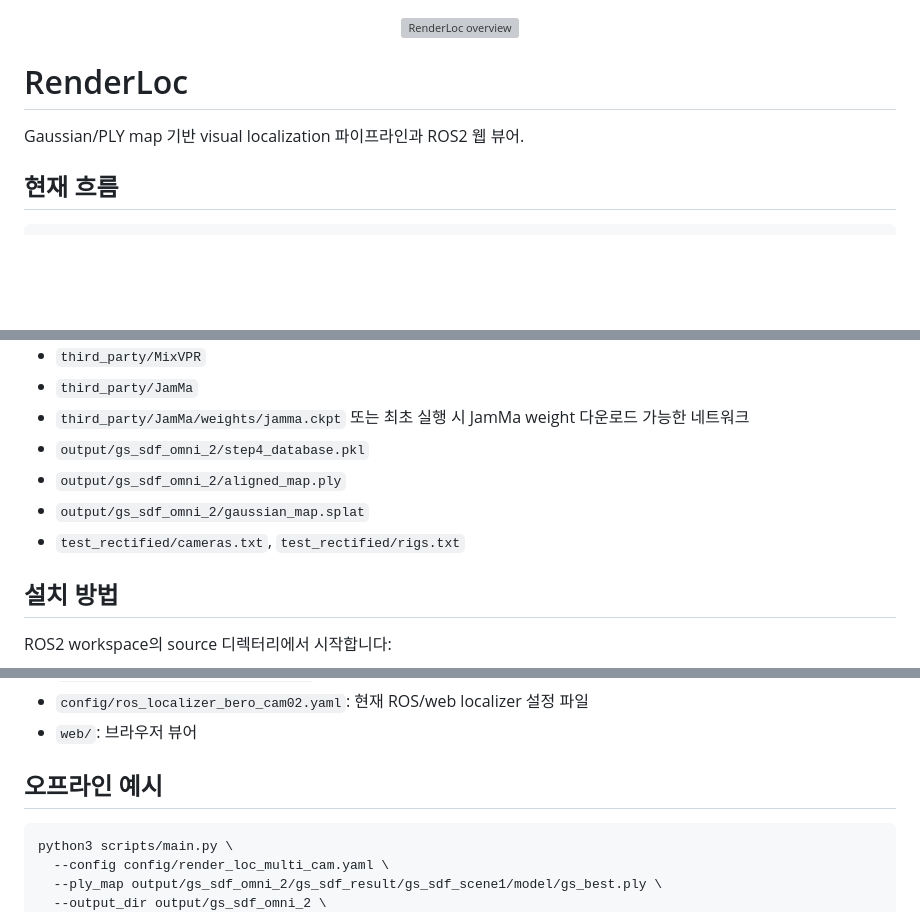
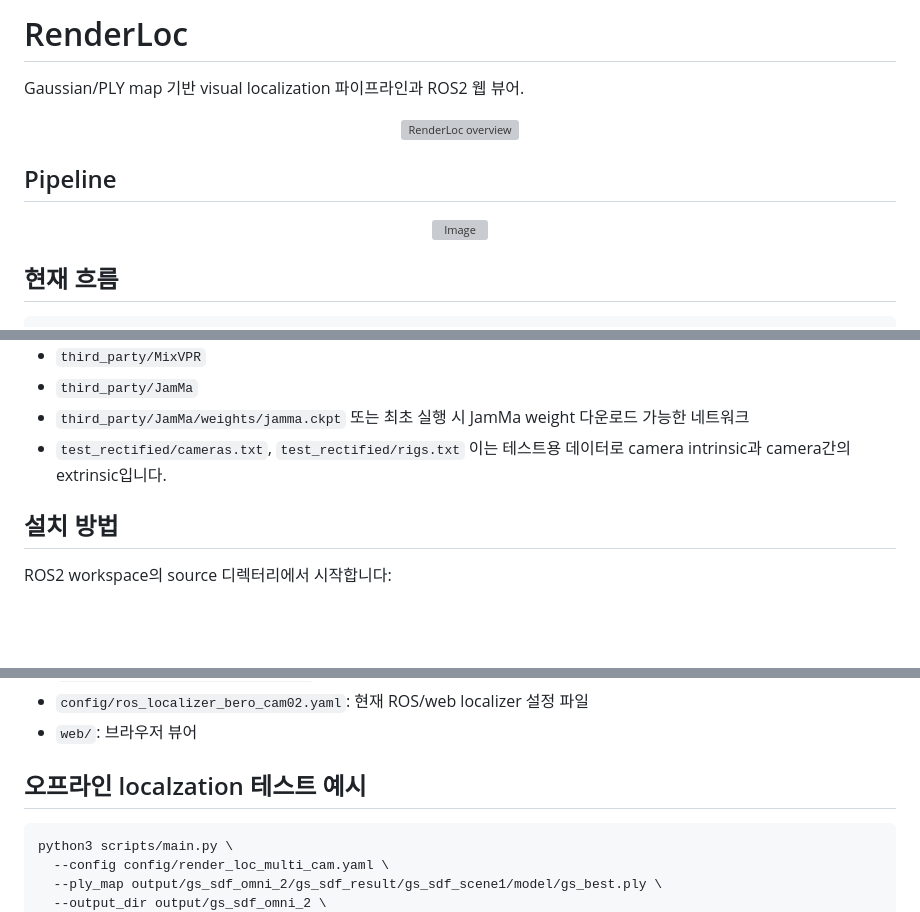
Before and after one commit to Navifra-Bero/GS-HLoC, a Markdown page: README.md, 3 parts joined by grey strips. Rendered like a GitHub page; blank space fills up the shorter version; grey boxes are pictures that could not be loaded.

````diff
--- a/README.md
+++ b/README.md
@@ -1,10 +1,16 @@
+# RenderLoc
+
+Gaussian/PLY map 기반 visual localization 파이프라인과 ROS2 웹 뷰어.
+
 <p align="center">
   <img width="80%" alt="RenderLoc overview" src="https://github.com/user-attachments/assets/bd38e3ce-e19e-44b2-a509-460ae281f4c5" />
 </p>
 
-# RenderLoc
+## Pipeline
 
-Gaussian/PLY map 기반 visual localization 파이프라인과 ROS2 웹 뷰어.
+<p align="center">
+  <img width="1657" height="911" alt="Image" src="https://github.com/user-attachments/assets/edb0745f-a403-40d2-9a13-e6426526af4d" />
+</p>
 
 ## 현재 흐름
 
@@ -45,10 +51,7 @@ Gaussian/PLY map 기반 visual localization 파이프라인과 ROS2 웹 뷰어.
 - `third_party/MixVPR`
 - `third_party/JamMa`
 - `third_party/JamMa/weights/jamma.ckpt` 또는 최초 실행 시 JamMa weight 다운로드 가능한 네트워크
-- `output/gs_sdf_omni_2/step4_database.pkl`
-- `output/gs_sdf_omni_2/aligned_map.ply`
-- `output/gs_sdf_omni_2/gaussian_map.splat`
-- `test_rectified/cameras.txt`, `test_rectified/rigs.txt`
+- `test_rectified/cameras.txt`, `test_rectified/rigs.txt` 이는 테스트용 데이터로 camera intrinsic과 camera간의 extrinsic입니다.
 
 ## 설치 방법
 
@@ -165,7 +226,7 @@ http://localhost:8081
 - `config/ros_localizer_bero_cam02.yaml`: 현재 ROS/web localizer 설정 파일
 - `web/`: 브라우저 뷰어
 
-## 오프라인 예시
+## 오프라인 localzation 테스트 예시
 
 ```bash
 python3 scripts/main.py \
````
Also changed, not shown: other parts of README.md (+59 -1 lines).
